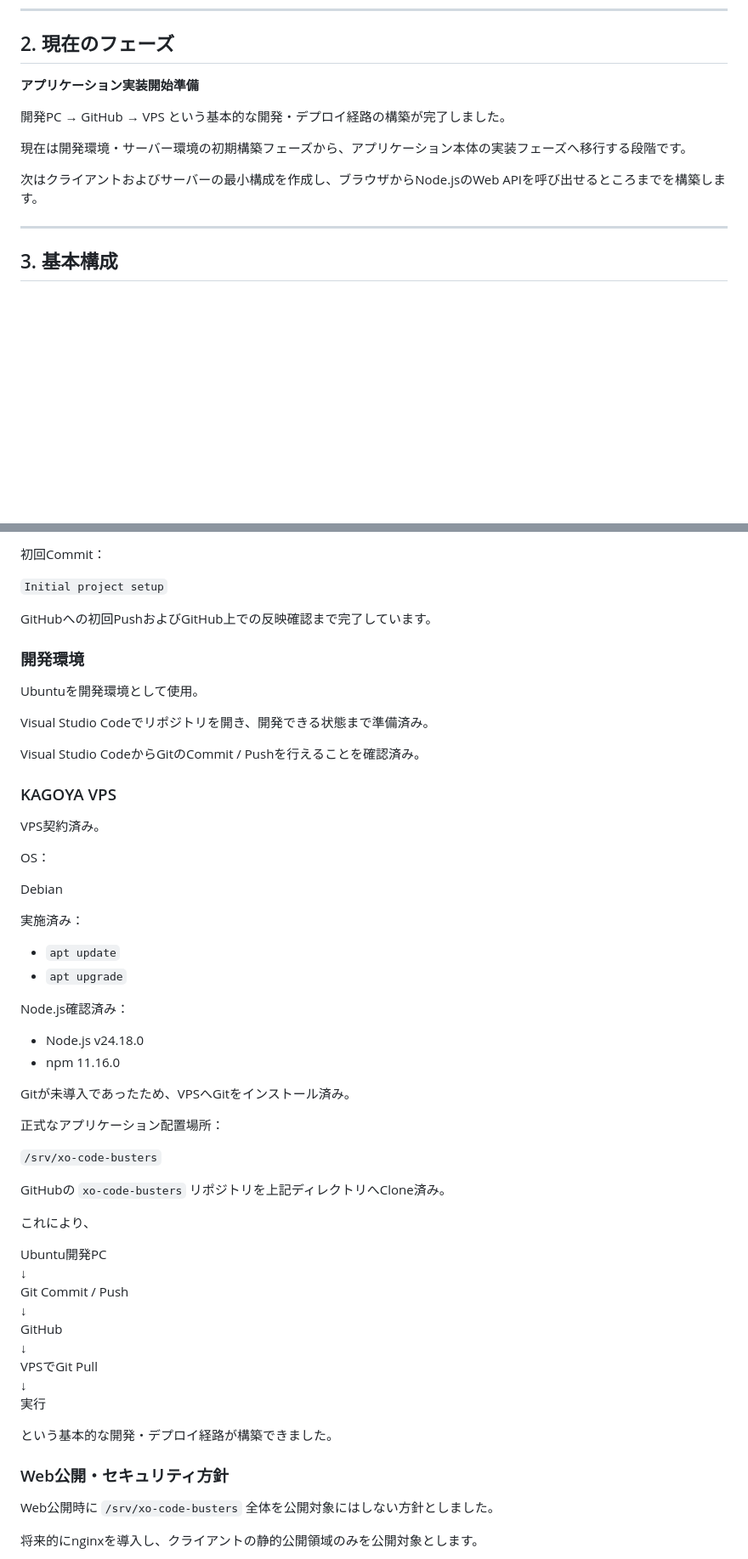
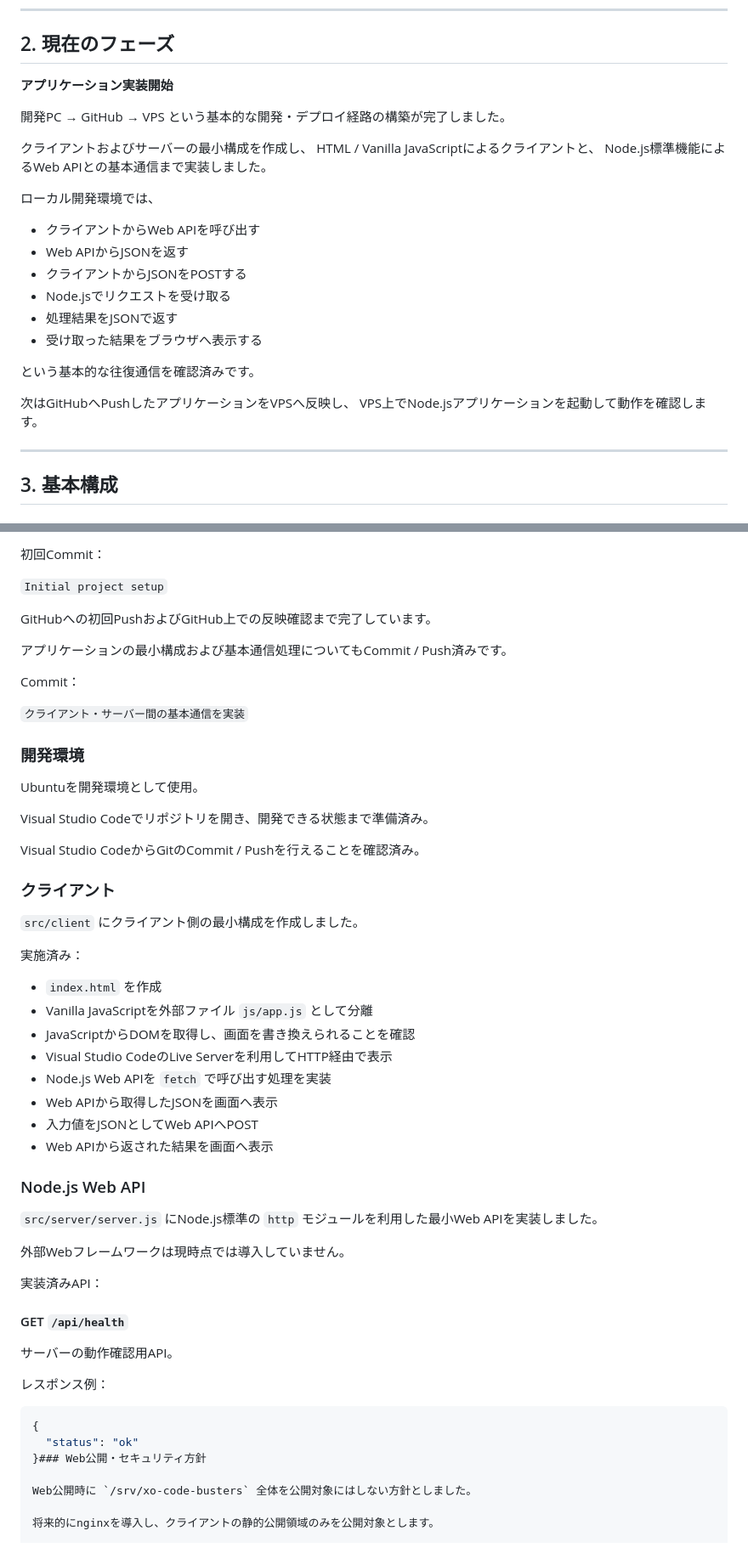
Before and after one commit to Sarajevo001/xo-code-busters, a Markdown page: docs/overview/roadmap.md, 2 parts joined by grey strips. Shown at 85% size. GitHub-like rendering; blank space fills up the shorter version.

Commit message:
進捗状況を更新。

````diff
--- a/docs/overview/roadmap.md
+++ b/docs/overview/roadmap.md
@@ -19,13 +19,27 @@
 
 ## 2. 現在のフェーズ
 
-**アプリケーション実装開始準備**
+**アプリケーション実装開始**
 
 開発PC → GitHub → VPS という基本的な開発・デプロイ経路の構築が完了しました。
 
-現在は開発環境・サーバー環境の初期構築フェーズから、アプリケーション本体の実装フェーズへ移行する段階です。
+クライアントおよびサーバーの最小構成を作成し、
+HTML / Vanilla JavaScriptによるクライアントと、
+Node.js標準機能によるWeb APIとの基本通信まで実装しました。
 
-次はクライアントおよびサーバーの最小構成を作成し、ブラウザからNode.jsのWeb APIを呼び出せるところまでを構築します。
+ローカル開発環境では、
+
+- クライアントからWeb APIを呼び出す
+- Web APIからJSONを返す
+- クライアントからJSONをPOSTする
+- Node.jsでリクエストを受け取る
+- 処理結果をJSONで返す
+- 受け取った結果をブラウザへ表示する
+
+という基本的な往復通信を確認済みです。
+
+次はGitHubへPushしたアプリケーションをVPSへ反映し、
+VPS上でNode.jsアプリケーションを起動して動作を確認します。
 
 ---
 
@@ -156,6 +170,12 @@ Ubuntu開発環境へClone済み。
 
 GitHubへの初回PushおよびGitHub上での反映確認まで完了しています。
 
+アプリケーションの最小構成および基本通信処理についてもCommit / Push済みです。
+
+Commit：
+
+`クライアント・サーバー間の基本通信を実装`
+
 ### 開発環境
 
 Ubuntuを開発環境として使用。
@@ -164,47 +184,39 @@ Visual Studio Codeでリポジトリを開き、開発できる状態まで準
 
 Visual Studio CodeからGitのCommit / Pushを行えることを確認済み。
 
-### KAGOYA VPS
+### クライアント
 
-VPS契約済み。
-
-OS：
-
-Debian
+`src/client` にクライアント側の最小構成を作成しました。
 
 実施済み：
 
-- `apt update`
-- `apt upgrade`
+- `index.html` を作成
+- Vanilla JavaScriptを外部ファイル `js/app.js` として分離
+- JavaScriptからDOMを取得し、画面を書き換えられることを確認
+- Visual Studio CodeのLive Serverを利用してHTTP経由で表示
+- Node.js Web APIを `fetch` で呼び出す処理を実装
+- Web APIから取得したJSONを画面へ表示
+- 入力値をJSONとしてWeb APIへPOST
+- Web APIから返された結果を画面へ表示
 
-Node.js確認済み：
+### Node.js Web API
 
-- Node.js v24.18.0
-- npm 11.16.0
+`src/server/server.js` にNode.js標準の `http` モジュールを利用した最小Web APIを実装しました。
 
-Gitが未導入であったため、VPSへGitをインストール済み。
+外部Webフレームワークは現時点では導入していません。
 
-正式なアプリケーション配置場所：
+実装済みAPI：
 
-`/srv/xo-code-busters`
+#### GET `/api/health`
 
-GitHubの `xo-code-busters` リポジトリを上記ディレクトリへClone済み。
+サーバーの動作確認用API。
 
-これにより、
+レスポンス例：
 
-Ubuntu開発PC
-↓
-Git Commit / Push
-↓
-GitHub
-↓
-VPSでGit Pull
-↓
-実行
-
-という基本的な開発・デプロイ経路が構築できました。
-
-### Web公開・セキュリティ方針
+```json
+{
+  "status": "ok"
+}### Web公開・セキュリティ方針
 
 Web公開時に `/srv/xo-code-busters` 全体を公開対象にはしない方針としました。
 
````
Also changed, not shown: other parts of docs/overview/roadmap.md (+12 -0 lines).
